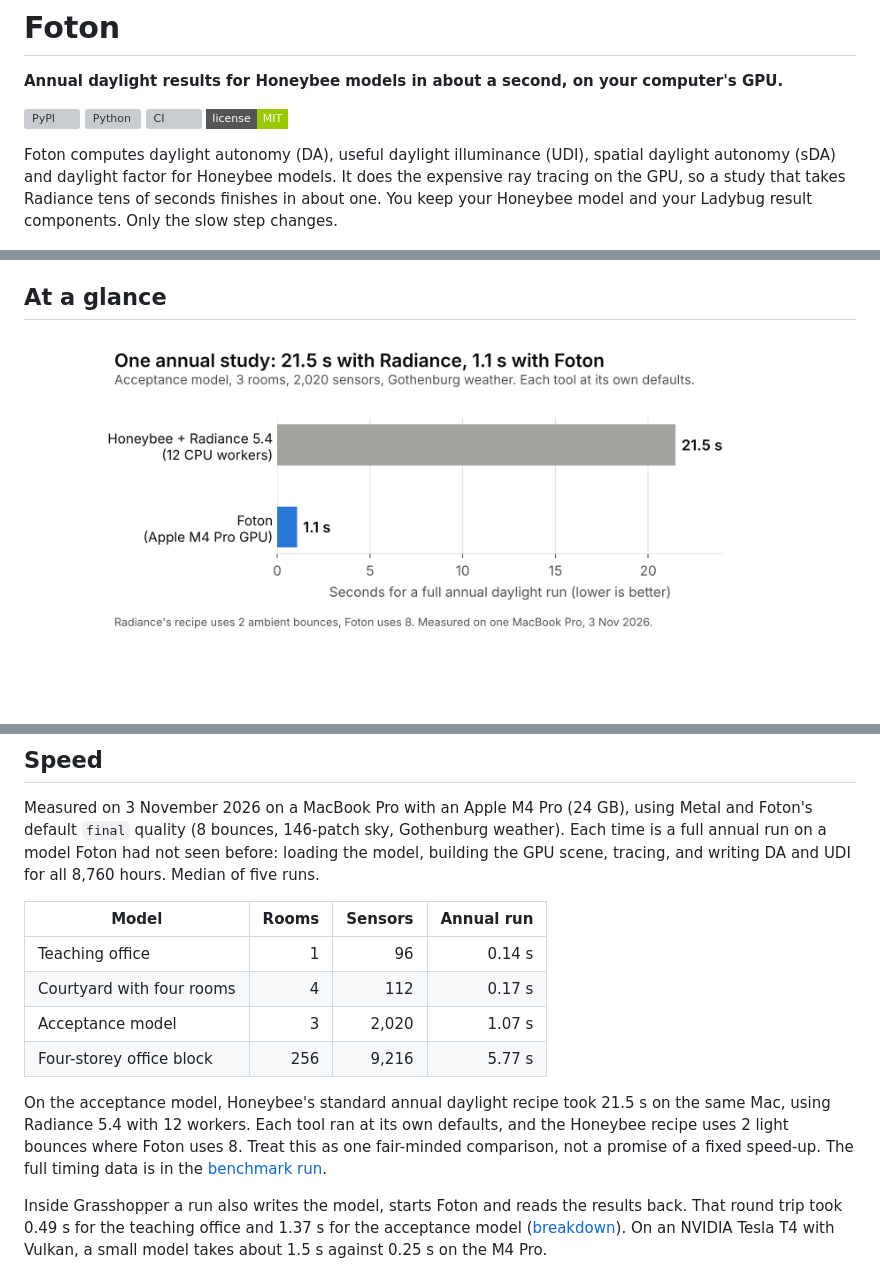
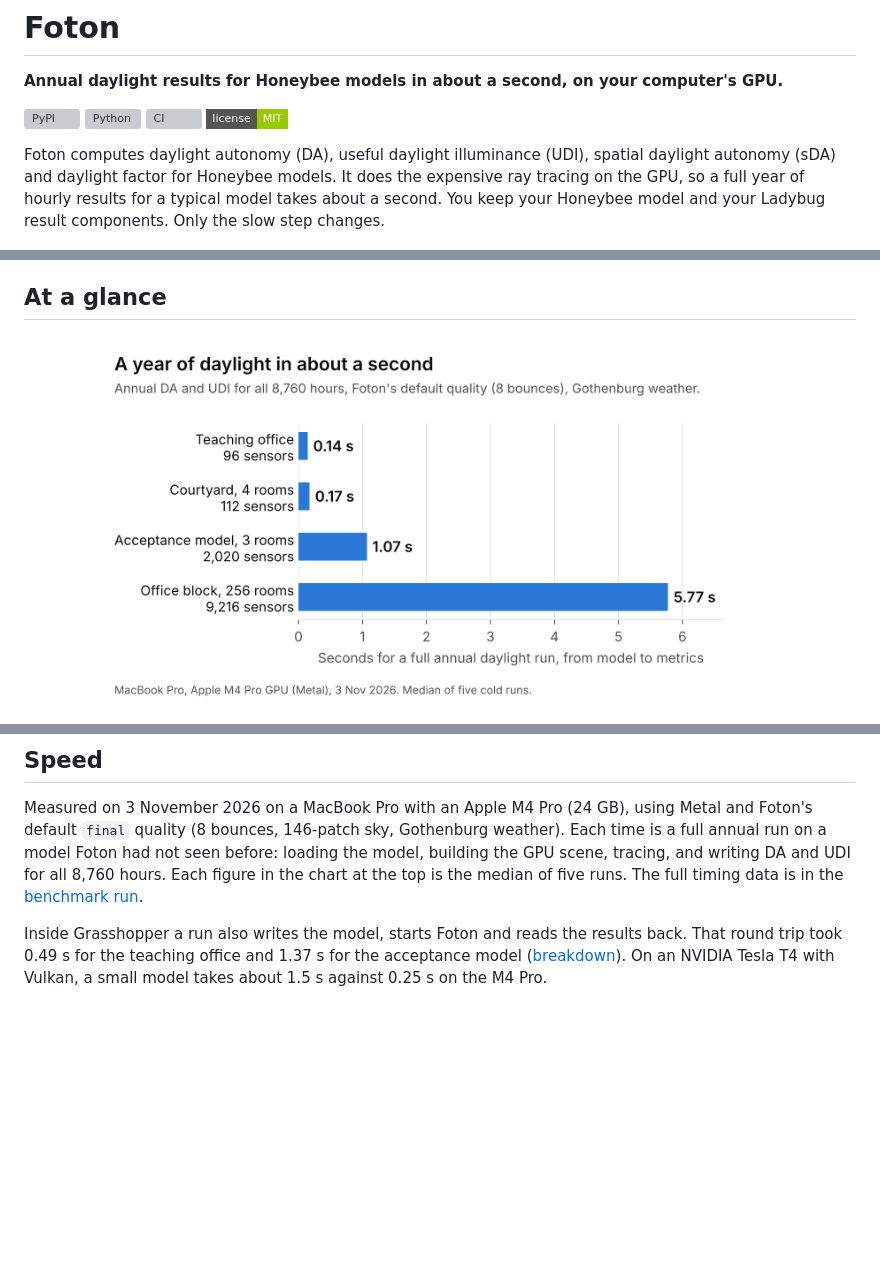
Before and after one commit to snjsomnath/foton, a Markdown page: README.md, 3 parts joined by grey strips. Drawn GitHub-style; pictures changed too: docs/images/annual-run-times.png (added), docs/images/speed-vs-radiance.png (deleted); badges without logos; blank space fills up the shorter version; grey boxes are pictures that could not be loaded.

Commit message:
Show Foton's own run times instead of a Radiance head-to-head
Co-Authored-By: Claude Opus 5.5 <noreply@anthropic.com>
Claude-Session: https://claude.ai/code/session_0138i3JvMWDRXj8op2mhM2X7

```diff
--- a/README.md
+++ b/README.md
@@ -10,8 +10,8 @@ computer's GPU.**
 
 Foton computes daylight autonomy (DA), useful daylight illuminance (UDI),
 spatial daylight autonomy (sDA) and daylight factor for Honeybee models. It
-does the expensive ray tracing on the GPU, so a study that takes Radiance tens
-of seconds finishes in about one. You keep your Honeybee model and your
+does the expensive ray tracing on the GPU, so a full year of hourly results
+for a typical model takes about a second. You keep your Honeybee model and your
 Ladybug result components. Only the slow step changes.
 
 <p align="center"><img src="https://raw.githubusercontent.com/snjsomnath/foton/main/docs/images/grasshopper-heatmap-viewport.png" width="70%" alt="Daylight autonomy of a shaded room computed by Foton in Grasshopper and drawn by Ladybug's spatial heatmap"></p>
@@ -29,7 +29,7 @@ second, and Honeybee and Ladybug read the result as if Radiance had written it.*
 
 ## At a glance
 
-<p align="center"><img src="https://raw.githubusercontent.com/snjsomnath/foton/main/docs/images/speed-vs-radiance.png" width="85%" alt="Bar chart: one annual daylight study took 21.5 s with Honeybee and Radiance and 1.1 s with Foton"></p>
+<p align="center"><img src="https://raw.githubusercontent.com/snjsomnath/foton/main/docs/images/annual-run-times.png" width="85%" alt="Bar chart: a full annual daylight run takes 0.14 s for a 96-sensor room, 1.07 s for 2,020 sensors and 5.77 s for a 9,216-sensor office block"></p>
 
 <p align="center"><img src="https://raw.githubusercontent.com/snjsomnath/foton/main/docs/images/accuracy-sda.png" width="60%" alt="Scatter plot: sDA from Foton against sDA from Radiance for 119 sensor grids, all close to the diagonal"></p>
 
@@ -110,20 +110,8 @@ Measured on 3 November 2026 on a MacBook Pro with an Apple M4 Pro (24 GB),
 using Metal and Foton's default `final` quality (8 bounces, 146-patch sky,
 Gothenburg weather). Each time is a full annual run on a model Foton had not
 seen before: loading the model, building the GPU scene, tracing, and writing
-DA and UDI for all 8,760 hours. Median of five runs.
-
-| Model | Rooms | Sensors | Annual run |
-| --- | ---: | ---: | ---: |
-| Teaching office | 1 | 96 | 0.14 s |
-| Courtyard with four rooms | 4 | 112 | 0.17 s |
-| Acceptance model | 3 | 2,020 | 1.07 s |
-| Four-storey office block | 256 | 9,216 | 5.77 s |
-
-On the acceptance model, Honeybee's standard annual daylight recipe took 21.5 s
-on the same Mac, using Radiance 5.4 with 12 workers. Each tool ran at its own
-defaults, and the Honeybee recipe uses 2 light bounces where Foton uses 8.
-Treat this as one fair-minded comparison, not a promise of a fixed speed-up.
-The full timing data is in the
+DA and UDI for all 8,760 hours. Each figure in the chart at the top is the
+median of five runs. The full timing data is in the
 [benchmark run](https://github.com/snjsomnath/foton/blob/main/benchmarks/results/20261103T195604Z-CM-GHHXPN239T/benchmark.md).
 
 Inside Grasshopper a run also writes the model, starts Foton and reads the
```
Also changed, not shown: 1 other file.
